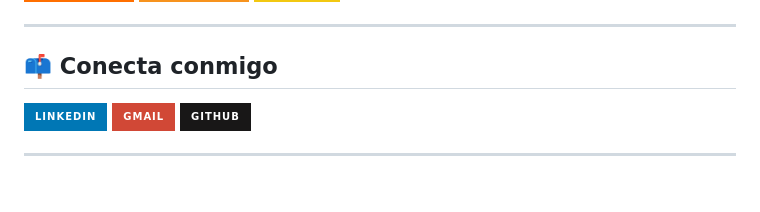
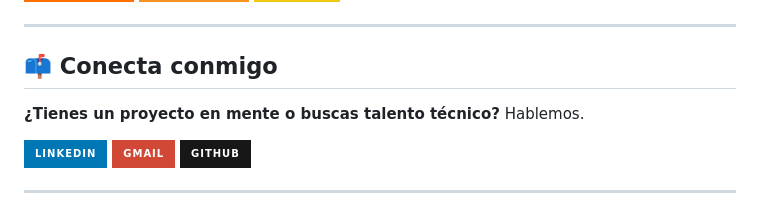
Before and after one commit to lbernedoa-peru/lbernedoa-peru, a Markdown page: README.md, the part around the change. GitHub-like rendering; badges without logos; blank space fills up the shorter version.

```diff
--- a/README.md
+++ b/README.md
@@ -59,6 +59,7 @@
 ---
 
 ## 📫 Conecta conmigo
+**¿Tienes un proyecto en mente o buscas talento técnico?** Hablemos.
 
 [![LinkedIn](https://img.shields.io/badge/LinkedIn-0077B5?style=for-the-badge&logo=linkedin&logoColor=white)](https://www.linkedin.com/in/luis-bernedo)
 [![Gmail](https://img.shields.io/badge/Gmail-D14836?style=for-the-badge&logo=gmail&logoColor=white)](mailto:luisbernedo0@gmail.com)
```
